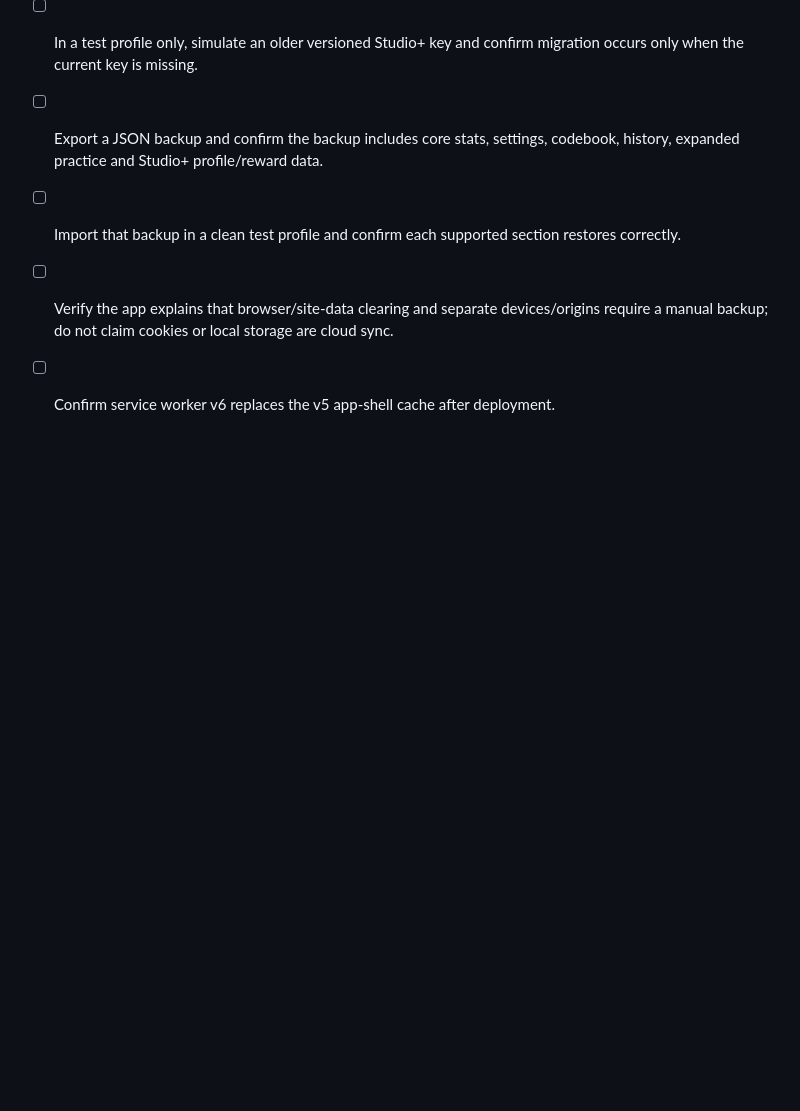
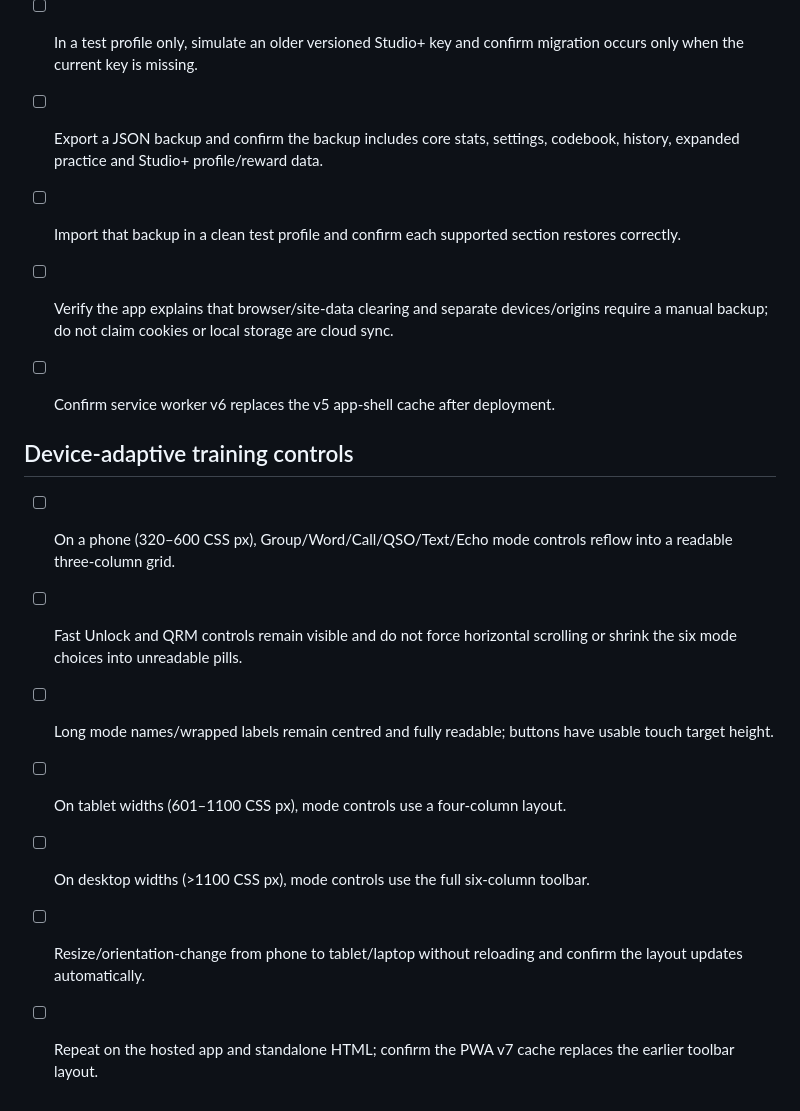
Before and after one commit to neilbruce/VU3EFZ-Ham, a Markdown page: keyline/docs/RELEASE_TEST_CHECKLIST.md, the part around the change. Drawn GitHub-style; blank space fills up the shorter version.

Commit message:
Add responsive control toolbar checks

```diff
--- a/keyline/docs/RELEASE_TEST_CHECKLIST.md
+++ b/keyline/docs/RELEASE_TEST_CHECKLIST.md
@@ -78,3 +78,14 @@
 - [ ] Import that backup in a clean test profile and confirm each supported section restores correctly.
 - [ ] Verify the app explains that browser/site-data clearing and separate devices/origins require a manual backup; do not claim cookies or local storage are cloud sync.
 - [ ] Confirm service worker v6 replaces the v5 app-shell cache after deployment.
+
+
+## Device-adaptive training controls
+
+- [ ] On a phone (320–600 CSS px), Group/Word/Call/QSO/Text/Echo mode controls reflow into a readable three-column grid.
+- [ ] Fast Unlock and QRM controls remain visible and do not force horizontal scrolling or shrink the six mode choices into unreadable pills.
+- [ ] Long mode names/wrapped labels remain centred and fully readable; buttons have usable touch target height.
+- [ ] On tablet widths (601–1100 CSS px), mode controls use a four-column layout.
+- [ ] On desktop widths (>1100 CSS px), mode controls use the full six-column toolbar.
+- [ ] Resize/orientation-change from phone to tablet/laptop without reloading and confirm the layout updates automatically.
+- [ ] Repeat on the hosted app and standalone HTML; confirm the PWA v7 cache replaces the earlier toolbar layout.
```
